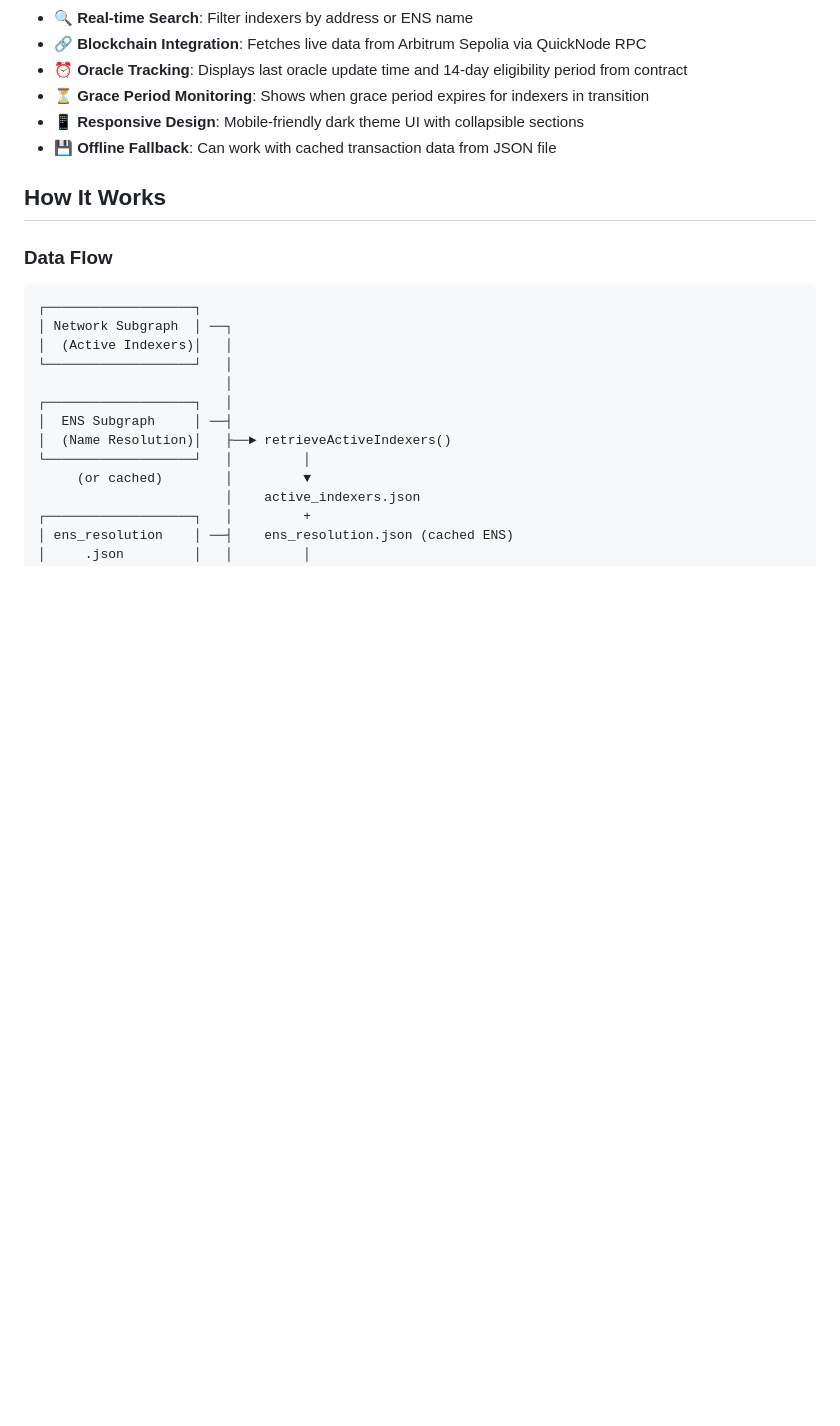
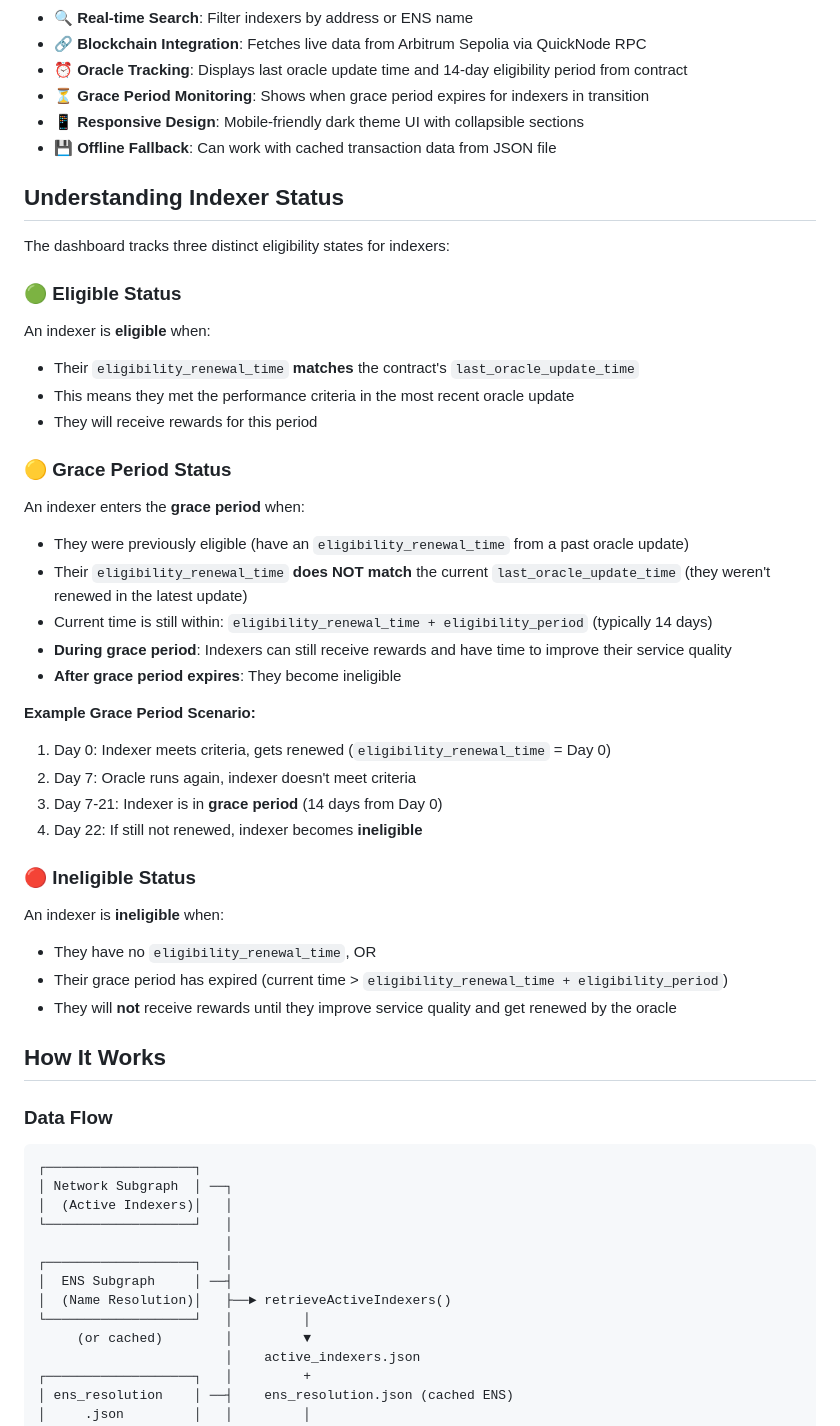
Before and after one commit to pdiomede/reo-dashboard, a Markdown page: README.md, the part around the change. Drawn GitHub-style; blank space fills up the shorter version.

Commit message:
Add detailed explanation of indexer status criteria
- Create new 'Understanding Indexer Status' section
- Explain criteria for each status (eligible, grace, ineligible)
- Detail grace period logic:
  - When indexers enter grace period
  - How grace period is calculated
  - What happens during and after grace period
- Add example scenario showing grace period progression
- Clarify that grace period indexers can still receive rewards

```diff
--- a/README.md
+++ b/README.md
@@ -32,6 +32,36 @@ This system ensures that rewards are distributed only to indexers who actively s
 - ⏳ **Grace Period Monitoring**: Shows when grace period expires for indexers in transition
 - 📱 **Responsive Design**: Mobile-friendly dark theme UI with collapsible sections
 - 💾 **Offline Fallback**: Can work with cached transaction data from JSON file
+
+## Understanding Indexer Status
+
+The dashboard tracks three distinct eligibility states for indexers:
+
+### 🟢 Eligible Status
+An indexer is **eligible** when:
+- Their `eligibility_renewal_time` **matches** the contract's `last_oracle_update_time`
+- This means they met the performance criteria in the most recent oracle update
+- They will receive rewards for this period
+
+### 🟡 Grace Period Status
+An indexer enters the **grace period** when:
+- They were previously eligible (have an `eligibility_renewal_time` from a past oracle update)
+- Their `eligibility_renewal_time` **does NOT match** the current `last_oracle_update_time` (they weren't renewed in the latest update)
+- Current time is still within: `eligibility_renewal_time + eligibility_period` (typically 14 days)
+- **During grace period**: Indexers can still receive rewards and have time to improve their service quality
+- **After grace period expires**: They become ineligible
+
+**Example Grace Period Scenario:**
+1. Day 0: Indexer meets criteria, gets renewed (`eligibility_renewal_time` = Day 0)
+2. Day 7: Oracle runs again, indexer doesn't meet criteria
+3. Day 7-21: Indexer is in **grace period** (14 days from Day 0)
+4. Day 22: If still not renewed, indexer becomes **ineligible**
+
+### 🔴 Ineligible Status
+An indexer is **ineligible** when:
+- They have no `eligibility_renewal_time`, OR
+- Their grace period has expired (current time > `eligibility_renewal_time + eligibility_period`)
+- They will **not** receive rewards until they improve service quality and get renewed by the oracle
 
 ## How It Works
 
```
